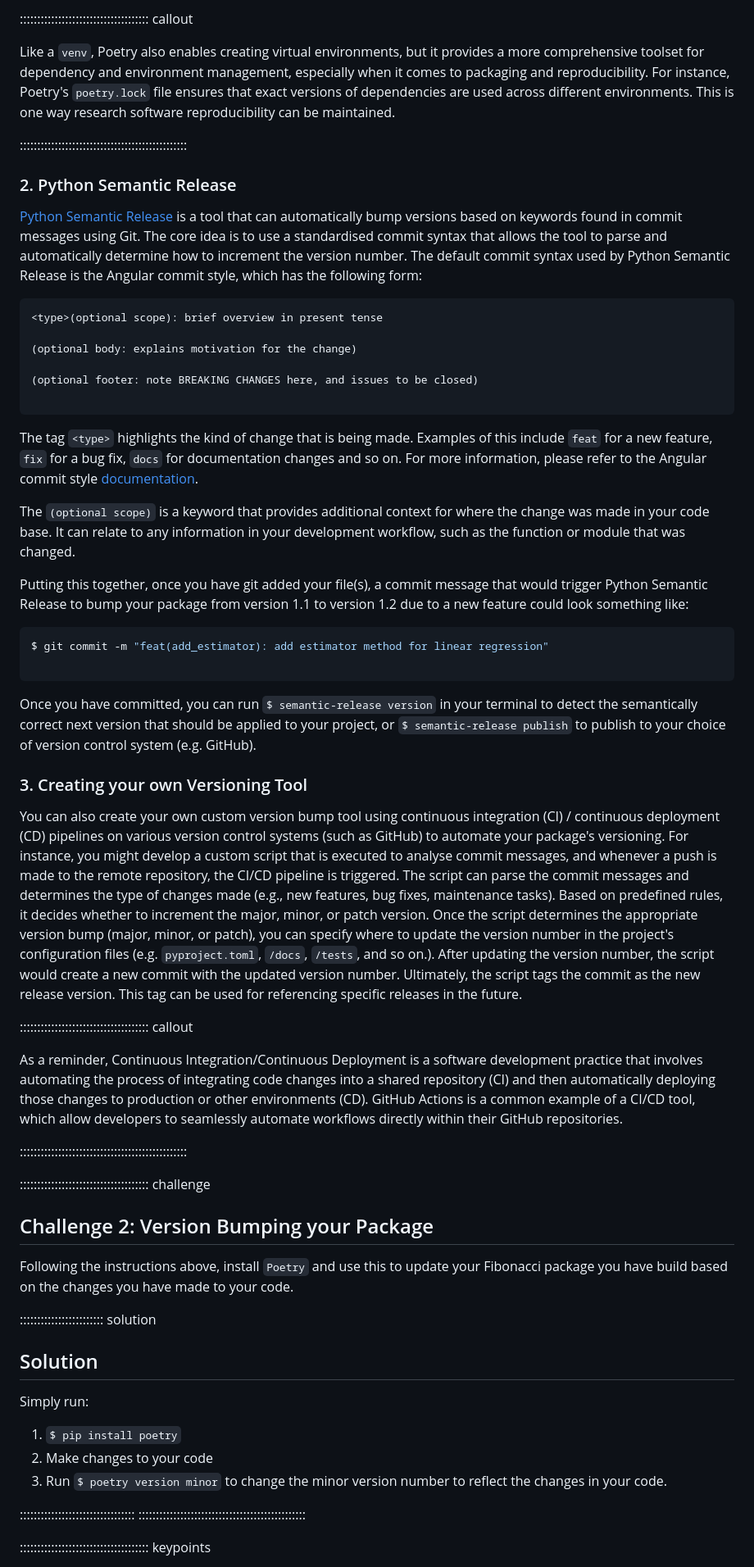
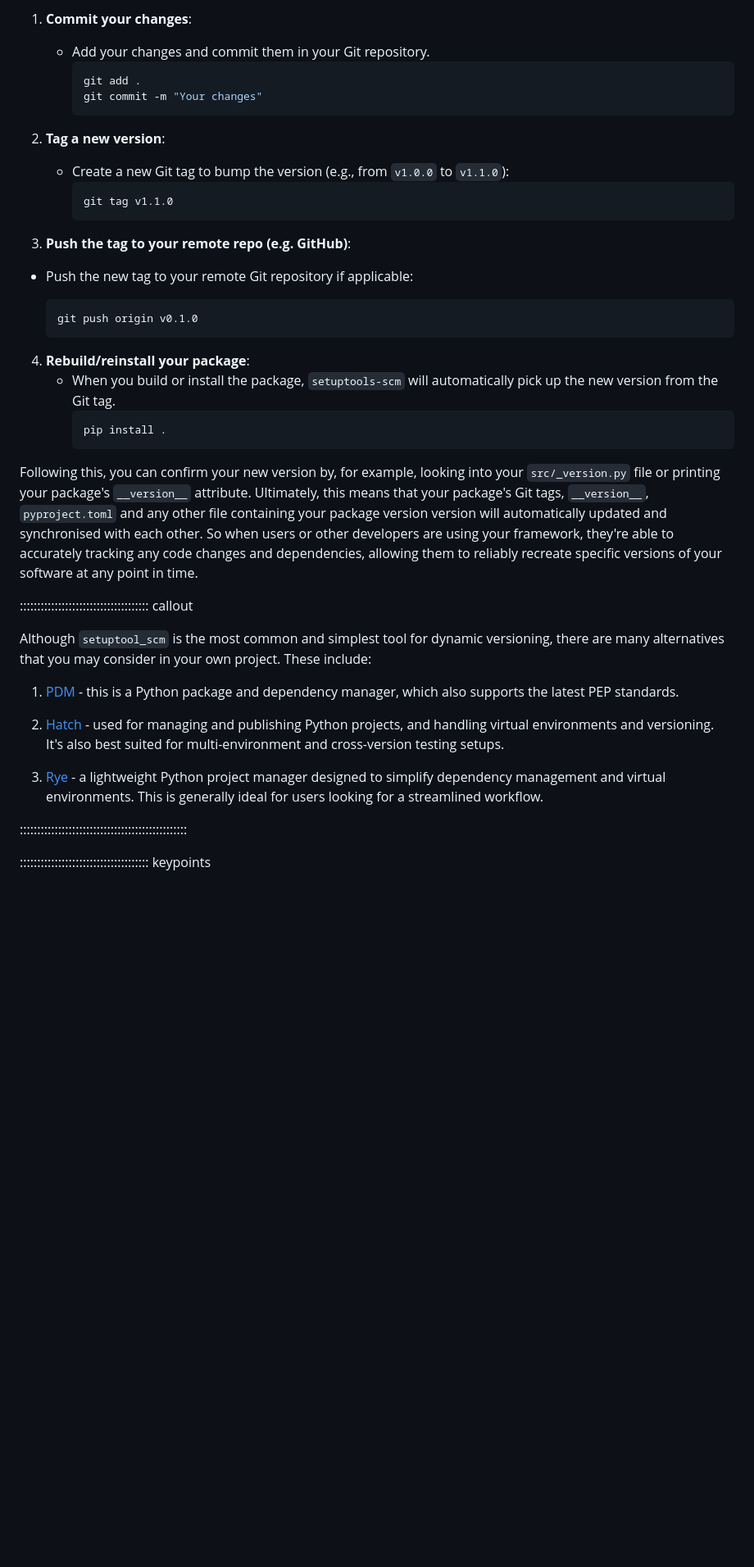
Before and after one commit to christopher-wild/FAIR4RS-Packaging, a Markdown page: episodes/versioning.md, the part around the change printed below. Shown: that part at 82% size. Rendered like a GitHub page; blank space fills up the shorter version.

Commit message:
versioning feedback changes

````diff
--- a/episodes/versioning.md
+++ b/episodes/versioning.md
@@ -160,67 +176,42 @@ authors = ["Your Name"]
 
-::::::::::::::::::::::::::::::::::::: callout
+1. **Commit your changes**:
+   - Add your changes and commit them in your Git repository.
+     ```bash
+     git add .
+     git commit -m "Your changes"
+     ```
 
-Like a `venv`, Poetry also enables creating virtual environments, but it provides a more comprehensive toolset for dependency and environment management, especially when it comes to packaging and reproducibility. For instance, Poetry's `poetry.lock` file ensures that exact versions of dependencies are used across different environments. This is one way research software reproducibility can be maintained.
+2. **Tag a new version**:
+   - Create a new Git tag to bump the version (e.g., from `v1.0.0` to `v1.1.0`):
+     ```bash
+     git tag v1.1.0
+     ```
 
-::::::::::::::::::::::::::::::::::::::::::::::::
+3. **Push the tag to your remote repo (e.g. GitHub)**:
+  - Push the new tag to your remote Git repository if applicable:
 
-### 2. Python Semantic Release
+     ```bash
+     git push origin v0.1.0
+     ```
 
-[Python Semantic Release](https://python-semantic-release.readthedocs.io/en/latest/) is a tool that can automatically bump versions based on keywords found in commit messages using Git. The core idea is to use a standardised commit syntax that allows the tool to parse and automatically determine how to increment the version number. The default commit syntax used by Python Semantic Release is the Angular commit style, which has the following form:
-
-```
-<type>(optional scope): brief overview in present tense
-
-(optional body: explains motivation for the change)
-
-(optional footer: note BREAKING CHANGES here, and issues to be closed)
-
-```
-
-The tag ``<type>`` highlights the kind of change that is being made. Examples of this include ``feat`` for a new feature, ``fix`` for a bug fix, ``docs`` for documentation changes and so on. For more information, please refer to the Angular commit style [documentation](https://github.com/angular/angular.js/blob/master/DEVELOPERS.md#commit-message-format).
-
-The ``(optional scope)`` is a keyword that provides additional context for where the change was made in your code base. It can relate to any information in your development workflow, such as the function or module that was changed.
-
-Putting this together, once you have git added your file(s), a commit message that would trigger Python Semantic Release to bump your package from version 1.1 to version 1.2 due to a new feature could look something like:
-
-```bash
-$ git commit -m "feat(add_estimator): add estimator method for linear regression"
-
-```
-
-Once you have committed, you can run ``$ semantic-release version`` in your terminal to detect the semantically correct next version that should be applied to your project,  or  ``$ semantic-release publish`` to publish to your choice of version control system (e.g. GitHub).
-
-### 3. Creating your own Versioning Tool
-
-You can also create your own custom version bump tool using continuous integration (CI) / continuous deployment (CD) pipelines on various version control systems (such as GitHub) to automate your package's versioning.  For instance, you might develop a custom script that is executed to analyse commit messages, and whenever a push is made to the remote repository, the CI/CD pipeline is triggered. The script can parse the commit messages and determines the type of changes made (e.g., new features, bug fixes, maintenance tasks). Based on predefined rules, it decides whether to increment the major, minor, or patch version. Once the script determines the appropriate version bump (major, minor, or patch), you can specify where to update the version number in the project's configuration files (e.g. `pyproject.toml`, `/docs`, `/tests`, and so on.). After updating the version number, the script would create a new commit with the updated version number. Ultimately, the script tags the commit as the new release version. This tag can be used for referencing specific releases in the future.
+4. **Rebuild/reinstall your package**:
+   - When you build or install the package, `setuptools-scm` will automatically pick up the new version from the Git tag.
+     ```bash
+     pip install .
+     ```
+Following this, you can confirm your new version by, for example, looking into your `src/_version.py` file or printing your package's `__version__` attribute. Ultimately, this means that your package's Git tags, `__version__`, `pyproject.toml` and any other file containing your package version version will automatically updated and synchronised with each other. So when users or other developers are using your framework, they're able to accurately tracking any code changes and dependencies, allowing them to reliably recreate specific versions of your software at any point in time.
 
 
 ::::::::::::::::::::::::::::::::::::: callout
 
-As a reminder, Continuous Integration/Continuous Deployment is a software development practice that involves automating the process of integrating code changes into a shared repository (CI) and then automatically deploying those changes to production or other environments (CD). GitHub Actions is a common example of a CI/CD tool, which allow developers to seamlessly automate workflows directly within their GitHub repositories.
+Although `setuptool_scm` is the most common and simplest tool for dynamic versioning, there are many alternatives that you may consider in your own project. These include:
 
-::::::::::::::::::::::::::::::::::::::::::::::::
+1. [PDM](https://pdm-project.org/en/latest/) - this is a Python package and dependency manager, which also supports the latest PEP standards.
 
+2. [Hatch](https://hatch.pypa.io/latest/) - used for managing and publishing Python projects, and handling virtual environments and versioning. It's also best suited for multi-environment and cross-version testing setups.
 
+3. [Rye](https://rye.astral.sh/) - a lightweight Python project manager designed to simplify dependency management and virtual environments. This is generally ideal for users looking for a streamlined workflow.
 
-::::::::::::::::::::::::::::::::::::: challenge
-
-## Challenge 2: Version Bumping your Package
-
-Following the instructions above, install `Poetry` and use this to update your Fibonacci package you have build based on the changes you have made to your code.
-
-
-:::::::::::::::::::::::: solution
-
-## Solution
-
-Simply run:
-
-1. ``$ pip install poetry``
-2. Make changes to your code
-3. Run ``$ poetry version minor`` to change the minor version number to reflect the changes in your code.
-
-:::::::::::::::::::::::::::::::::
 ::::::::::::::::::::::::::::::::::::::::::::::::
 
 
````
Also changed, not shown: other parts of episodes/versioning.md (+43 -26 lines).
